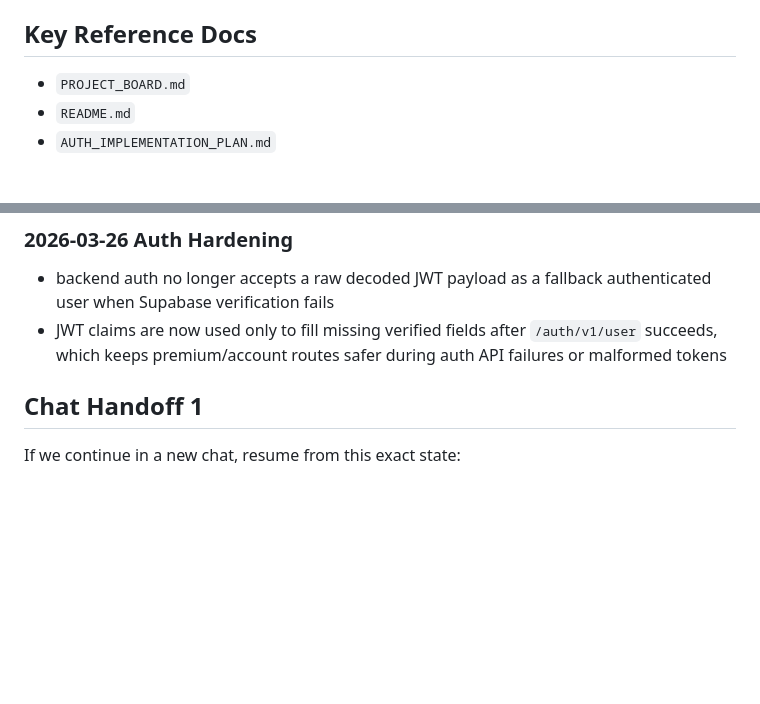
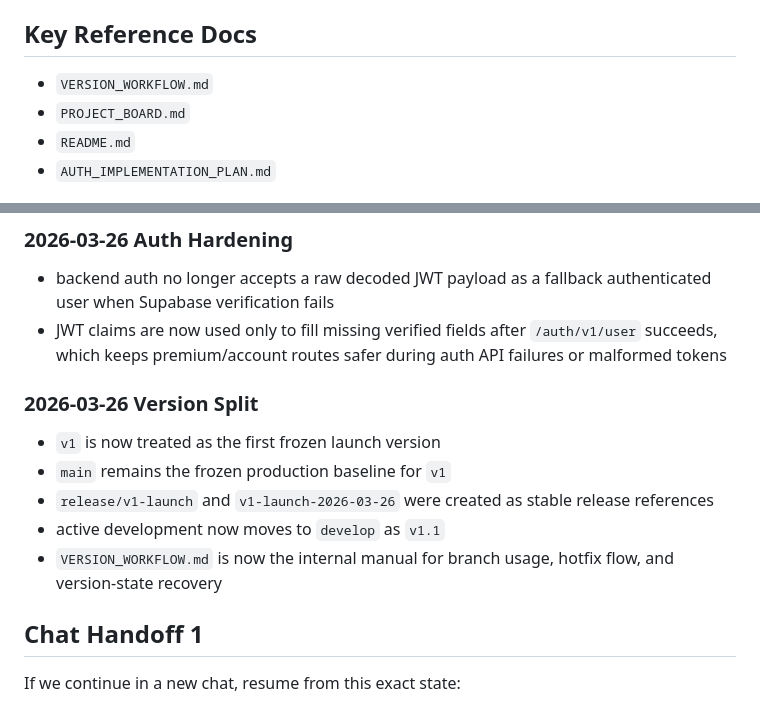
Before and after one commit to IamRedi/pluto3d, a Markdown page: PROJECT_BOARD.md, 2 parts joined by grey strips. Rendered like a GitHub page; blank space fills up the shorter version.

```diff
--- a/PROJECT_BOARD.md
+++ b/PROJECT_BOARD.md
@@ -379,6 +405,7 @@ Current implementation note:
 
 ## Key Reference Docs
 
+- `VERSION_WORKFLOW.md`
 - `PROJECT_BOARD.md`
 - `README.md`
 - `AUTH_IMPLEMENTATION_PLAN.md`
@@ -758,6 +785,14 @@ Whenever a task is completed, move the board forward instead of keeping old temp
 - backend auth no longer accepts a raw decoded JWT payload as a fallback authenticated user when Supabase verification fails
 - JWT claims are now used only to fill missing verified fields after `/auth/v1/user` succeeds, which keeps premium/account routes safer during auth API failures or malformed tokens
 
+### 2026-03-26 Version Split
+
+- `v1` is now treated as the first frozen launch version
+- `main` remains the frozen production baseline for `v1`
+- `release/v1-launch` and `v1-launch-2026-03-26` were created as stable release references
+- active development now moves to `develop` as `v1.1`
+- `VERSION_WORKFLOW.md` is now the internal manual for branch usage, hotfix flow, and version-state recovery
+
 ## Chat Handoff 1
 
 If we continue in a new chat, resume from this exact state:
```
Also changed, not shown: other parts of PROJECT_BOARD.md (+43 -16 lines), VERSION_WORKFLOW.md (added, +131 -0 lines).
